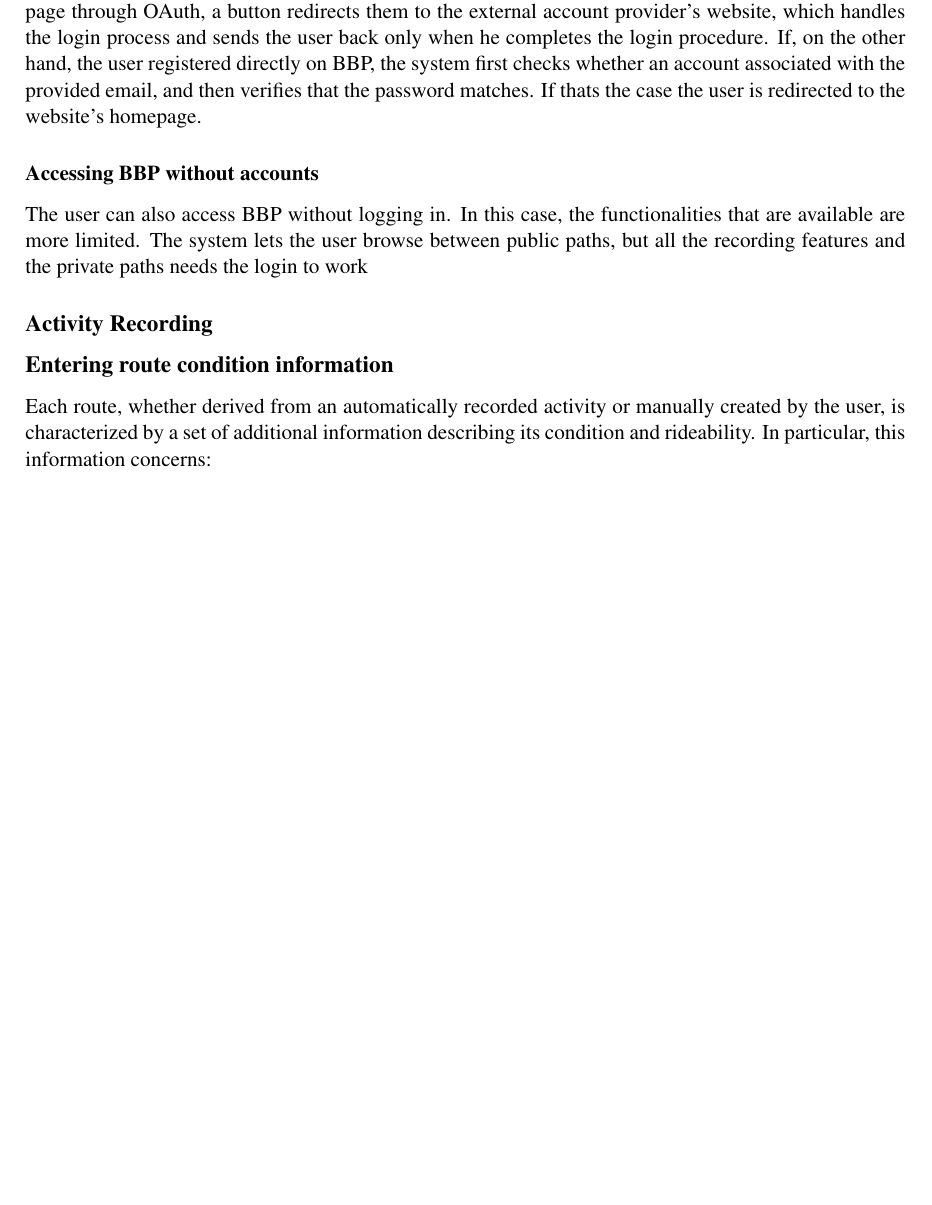
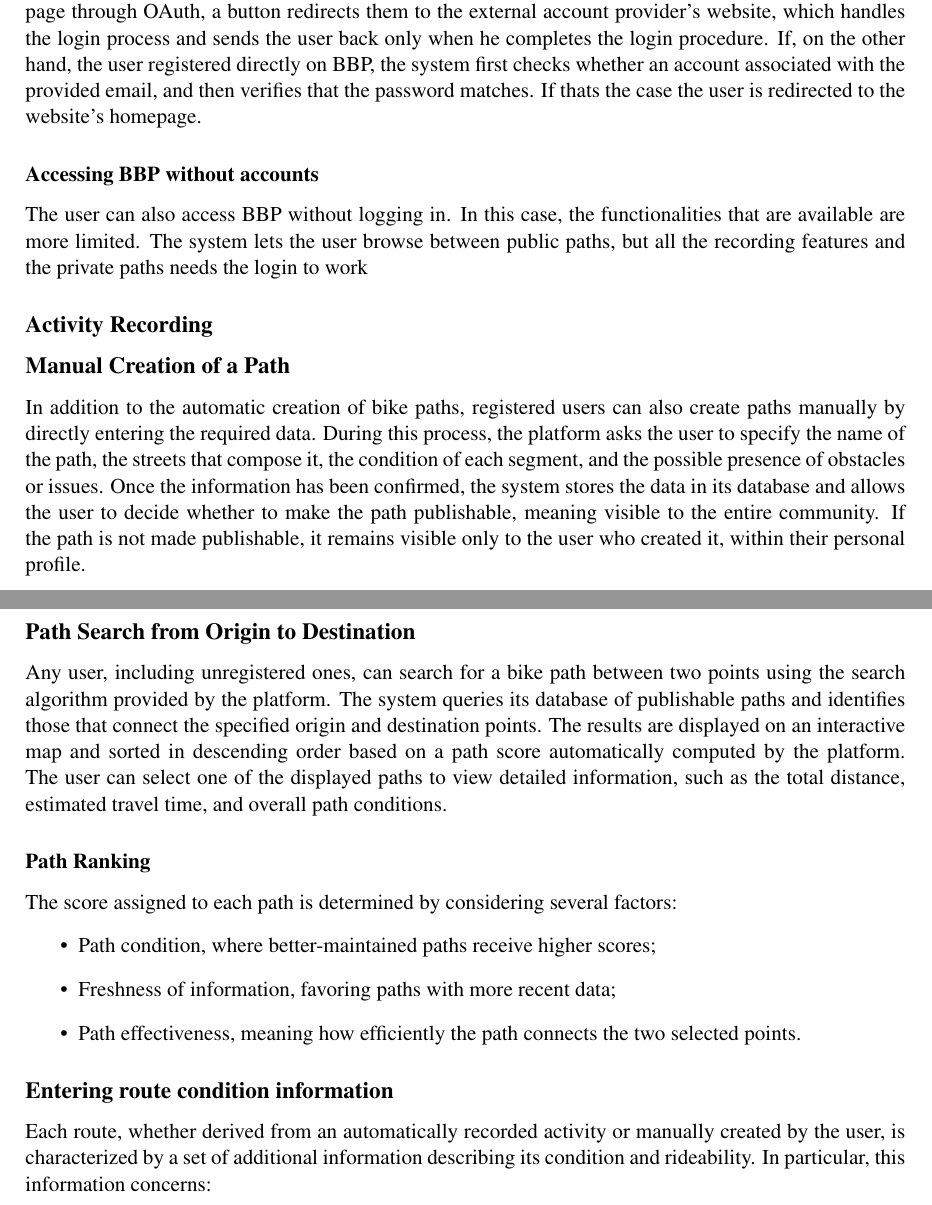
Before and after one commit to AlbertoSpezzapria/Best-Bike-Path, a LaTeX document (RASD/main.tex, which reads RASD/Files/2_overview/1_product-overview.tex, RASD/Files/2_overview/2_product-functions.tex): part of page 10 of 14 before the commit and two parts of pages 10 and 11 of 15 after it, the two joined at a grey line, cut so that both start at the same text, the shorter picture padded with empty space. The pictures show the PDF file RASD/main.pdf that the author committed with the source.

Commit message:
Add Functions

```diff
--- a/RASD/Files/2_overview/1_product-overview.tex
+++ b/RASD/Files/2_overview/1_product-overview.tex
@@ -1,0 +9,6 @@
+        \begin{itemize}
+            \item the name of the path,
+            \item the streets that compose the path,
+            \item the condition of each segment,
+            \item any obstacles or issues present along the route.
+        \end{itemize}
@@ -1,0 +19,8 @@
+\end{enumerate}
+\subsubsection*{A user searches for a path}
+\begin{enumerate}
+    \item The user can choose to:
+        \begin{itemize}
+            \item log in with their account, or
+            \item use the platform without authentication.
+        \end{itemize}
@@ -1,0 +30 @@
+        \begin{itemize}
@@ -1,0 +34 @@
+        \end{itemize}
@@ -2,3 +38,9 @@
+        \begin{itemize}
+            \item total distance,
+            \item estimated travel time,
+            \item overall condition of the route.
+        \end{itemize}
+\end{enumerate}
 \subsubsection*{User publishes a path}
 \begin{enumerate}
     \item The user accesses the BBP system and opens the “My Routes” section.
--- a/RASD/Files/2_overview/2_product-functions.tex
+++ b/RASD/Files/2_overview/2_product-functions.tex
@@ -8,6 +8,25 @@
 The user can also access BBP without logging in. In this case, the functionalities that are available are more limited. The system lets the user browse between public paths, but all the recording features and the private paths needs the login to work
 
 \subsection*{Activity Recording}
+
+\subsection*{Manual Creation of a Path}
+In addition to the automatic creation of bike paths, registered users can also create paths manually by directly entering the required data.
+During this process, the platform asks the user to specify the name of the path, the streets that compose it, the condition of each segment, and the possible presence of obstacles or issues.
+Once the information has been confirmed, the system stores the data in its database and allows the user to decide whether to make the path publishable, meaning visible to the entire community.
+If the path is not made publishable, it remains visible only to the user who created it, within their personal profile.
+
+\subsection*{Path Search from Origin to Destination}
+Any user, including unregistered ones, can search for a bike path between two points using the search algorithm provided by the platform.
+The system queries its database of publishable paths and identifies those that connect the specified origin and destination points.
+The results are displayed on an interactive map and sorted in descending order based on a path score automatically computed by the platform.
+The user can select one of the displayed paths to view detailed information, such as the total distance, estimated travel time, and overall path conditions.
+\subsubsection*{Path Ranking}
+The score assigned to each path is determined by considering several factors:
+\begin{itemize}
+    \item Path condition, where better-maintained paths receive higher scores;
+    \item Freshness of information, favoring paths with more recent data;
+    \item Path effectiveness, meaning how efficiently the path connects the two selected points.
+\end{itemize}
 
 \subsection*{Entering route condition information}
 Each route, whether derived from an automatically recorded activity or manually created by the user, is characterized by a set of additional information describing its condition and rideability.
```
Also changed, not shown: RASD/main.pdf, RASD/Files/2_overview/1_product-overview.tex (20 more changed lines), 7 other files.
